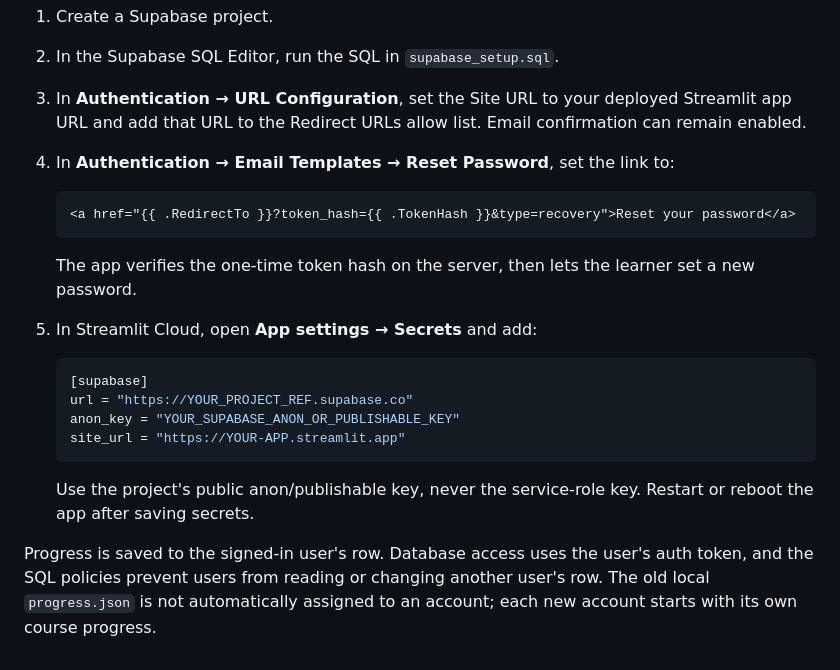
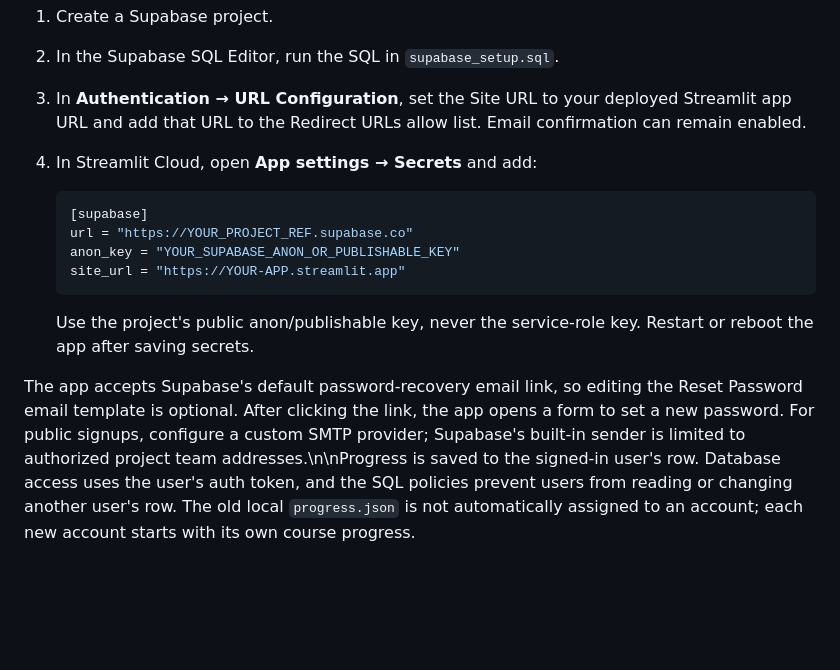
Before and after one commit to ddimaio/croatian-quest, a Markdown page: README.md, the part around the change. GitHub-like rendering; blank space fills up the shorter version.

Commit message:
Document default Supabase recovery email support

````diff
--- a/README.md
+++ b/README.md
@@ -50,14 +50,7 @@ The app uses Supabase Auth for email/password accounts and stores each learner's
 1. Create a Supabase project.
 2. In the Supabase SQL Editor, run the SQL in `supabase_setup.sql`.
 3. In **Authentication → URL Configuration**, set the Site URL to your deployed Streamlit app URL and add that URL to the Redirect URLs allow list. Email confirmation can remain enabled.
-4. In **Authentication → Email Templates → Reset Password**, set the link to:
-
-   ```html
-   <a href="{{ .RedirectTo }}?token_hash={{ .TokenHash }}&type=recovery">Reset your password</a>
-   ```
-
-   The app verifies the one-time token hash on the server, then lets the learner set a new password.
-5. In Streamlit Cloud, open **App settings → Secrets** and add:
+4. In Streamlit Cloud, open **App settings → Secrets** and add:
 
    ```toml
    [supabase]
@@ -68,4 +61,4 @@ The app uses Supabase Auth for email/password accounts and stores each learner's
 
    Use the project's public anon/publishable key, never the service-role key. Restart or reboot the app after saving secrets.
 
-Progress is saved to the signed-in user's row. Database access uses the user's auth token, and the SQL policies prevent users from reading or changing another user's row. The old local `progress.json` is not automatically assigned to an account; each new account starts with its own course progress.
+The app accepts Supabase's default password-recovery email link, so editing the Reset Password email template is optional. After clicking the link, the app opens a form to set a new password. For public signups, configure a custom SMTP provider; Supabase's built-in sender is limited to authorized project team addresses.\n\nProgress is saved to the signed-in user's row. Database access uses the user's auth token, and the SQL policies prevent users from reading or changing another user's row. The old local `progress.json` is not automatically assigned to an account; each new account starts with its own course progress.
````
